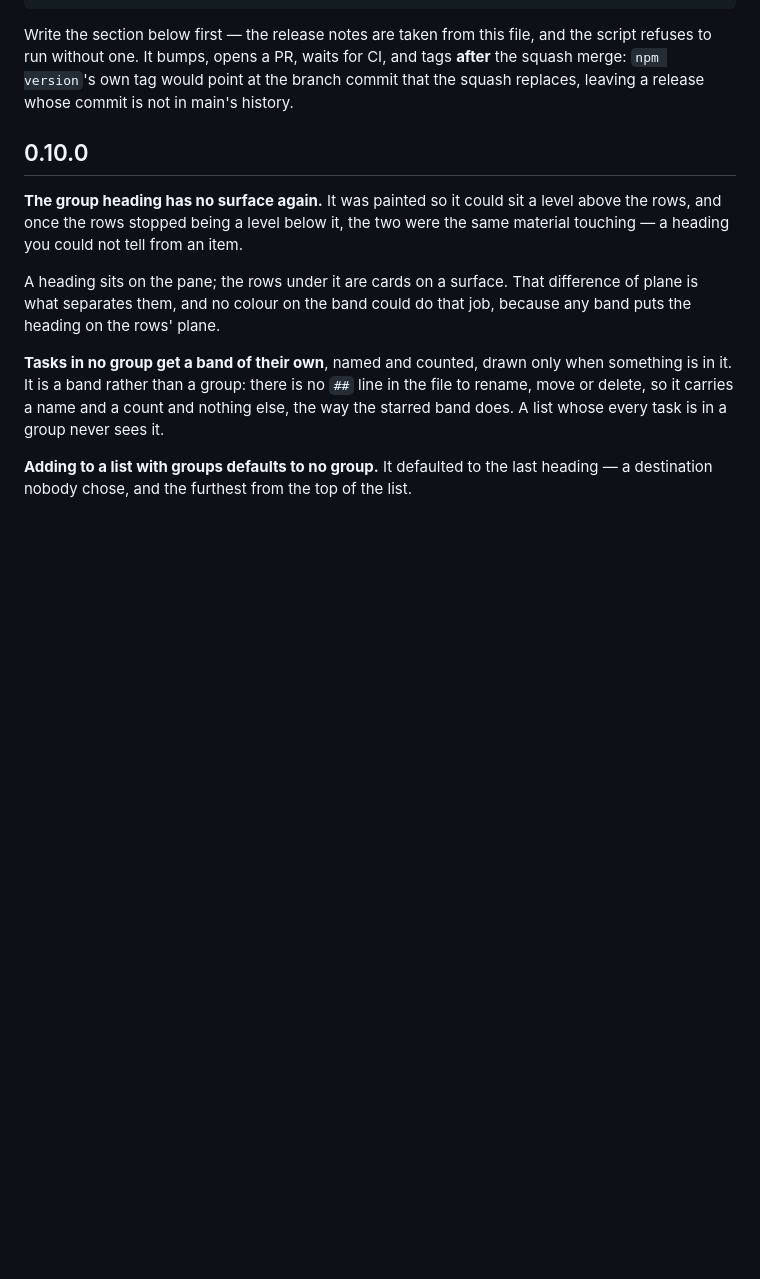
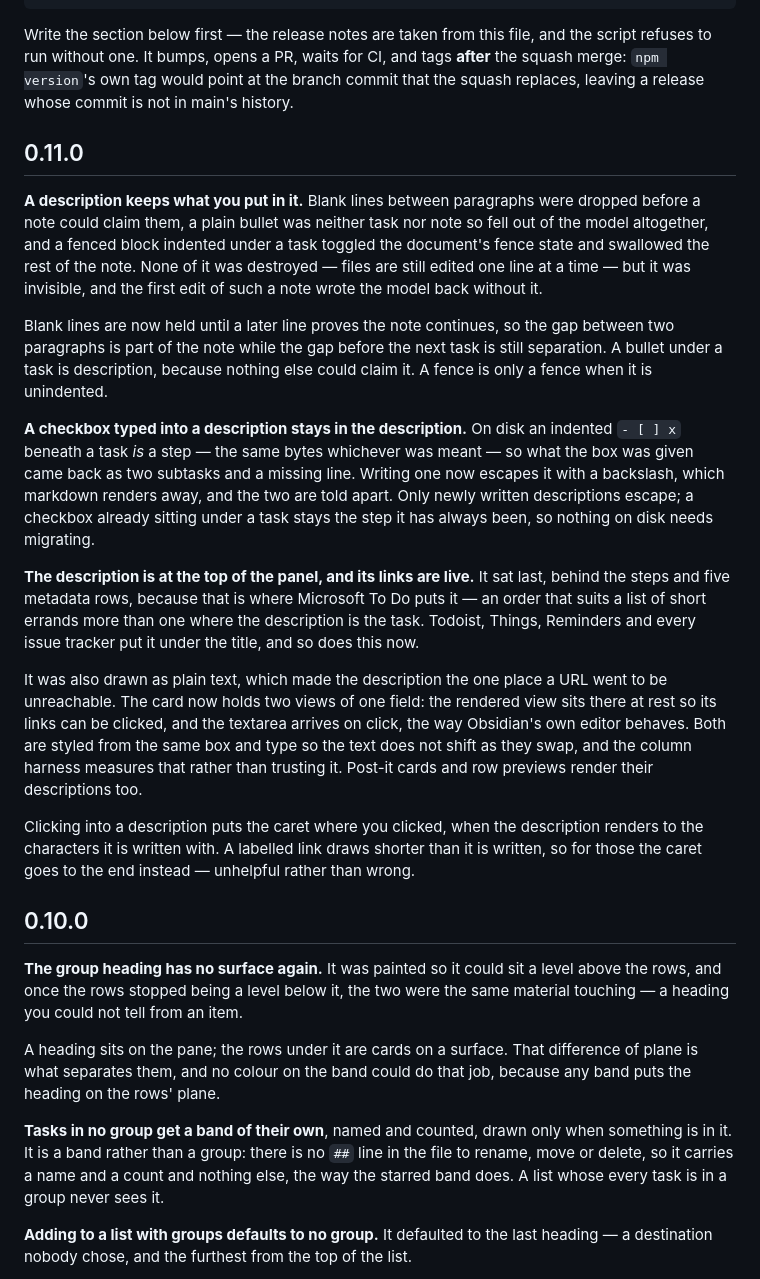
Before and after one commit to dkthecoder/list-vibes, a Markdown page: CHANGELOG.md, the part around the change. Rendered like a GitHub page; blank space fills up the shorter version.

Commit message:
Write 0.11.0's notes

```diff
--- a/CHANGELOG.md
+++ b/CHANGELOG.md
@@ -14,6 +14,47 @@ the script refuses to run without one. It bumps, opens a PR, waits for CI, and
 tags **after** the squash merge: `npm version`'s own tag would point at the
 branch commit that the squash replaces, leaving a release whose commit is not in
 main's history.
+
+## 0.11.0
+
+**A description keeps what you put in it.** Blank lines between paragraphs were
+dropped before a note could claim them, a plain bullet was neither task nor note
+so fell out of the model altogether, and a fenced block indented under a task
+toggled the document's fence state and swallowed the rest of the note. None of
+it was destroyed — files are still edited one line at a time — but it was
+invisible, and the first edit of such a note wrote the model back without it.
+
+Blank lines are now held until a later line proves the note continues, so the
+gap between two paragraphs is part of the note while the gap before the next
+task is still separation. A bullet under a task is description, because nothing
+else could claim it. A fence is only a fence when it is unindented.
+
+**A checkbox typed into a description stays in the description.** On disk an
+indented `- [ ] x` beneath a task *is* a step — the same bytes whichever was
+meant — so what the box was given came back as two subtasks and a missing line.
+Writing one now escapes it with a backslash, which markdown renders away, and
+the two are told apart. Only newly written descriptions escape; a checkbox
+already sitting under a task stays the step it has always been, so nothing on
+disk needs migrating.
+
+**The description is at the top of the panel, and its links are live.** It sat
+last, behind the steps and five metadata rows, because that is where Microsoft
+To Do puts it — an order that suits a list of short errands more than one where
+the description is the task. Todoist, Things, Reminders and every issue tracker
+put it under the title, and so does this now.
+
+It was also drawn as plain text, which made the description the one place a URL
+went to be unreachable. The card now holds two views of one field: the rendered
+view sits there at rest so its links can be clicked, and the textarea arrives on
+click, the way Obsidian's own editor behaves. Both are styled from the same box
+and type so the text does not shift as they swap, and the column harness
+measures that rather than trusting it. Post-it cards and row previews render
+their descriptions too.
+
+Clicking into a description puts the caret where you clicked, when the
+description renders to the characters it is written with. A labelled link draws
+shorter than it is written, so for those the caret goes to the end instead —
+unhelpful rather than wrong.
 
 ## 0.10.0
 
```
